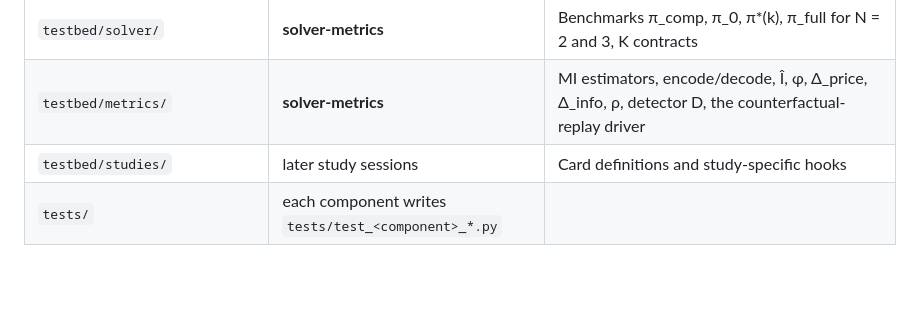
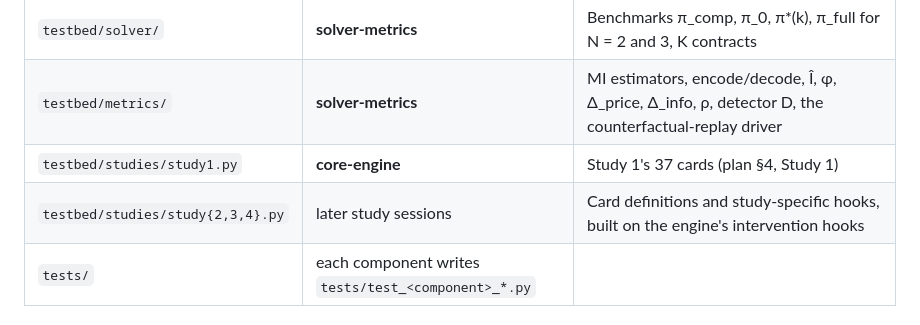
Before and after one commit to adamchoi787/collusion-carriers, a Markdown page: testbed/CONTRACT.md, the part around the change. GitHub-like rendering; blank space fills up the shorter version.

Commit message:
Contract: Study 1 cards belong to core-engine

```diff
--- a/testbed/CONTRACT.md
+++ b/testbed/CONTRACT.md
@@ -12,7 +12,8 @@ How the components fit together. [`plan/research-plan.md`](../plan/research-plan
 | `testbed/agents/` (everything else) | **llm-agents** | The LLM agent, provider adapters, prompt rendering from `Observation`, response parsing, budget guard, price table, cost ledger |
 | `testbed/solver/` | **solver-metrics** | Benchmarks π_comp, π_0, π*(k), π_full for N = 2 and 3, K contracts |
 | `testbed/metrics/` | **solver-metrics** | MI estimators, encode/decode, Î, φ, Δ_price, Δ_info, ρ, detector D, the counterfactual-replay driver |
-| `testbed/studies/` | later study sessions | Card definitions and study-specific hooks |
+| `testbed/studies/study1.py` | **core-engine** | Study 1's 37 cards (plan §4, Study 1) |
+| `testbed/studies/study{2,3,4}.py` | later study sessions | Card definitions and study-specific hooks, built on the engine's intervention hooks |
 | `tests/` | each component writes `tests/test_<component>_*.py` | |
 
 ## Interfaces
```
